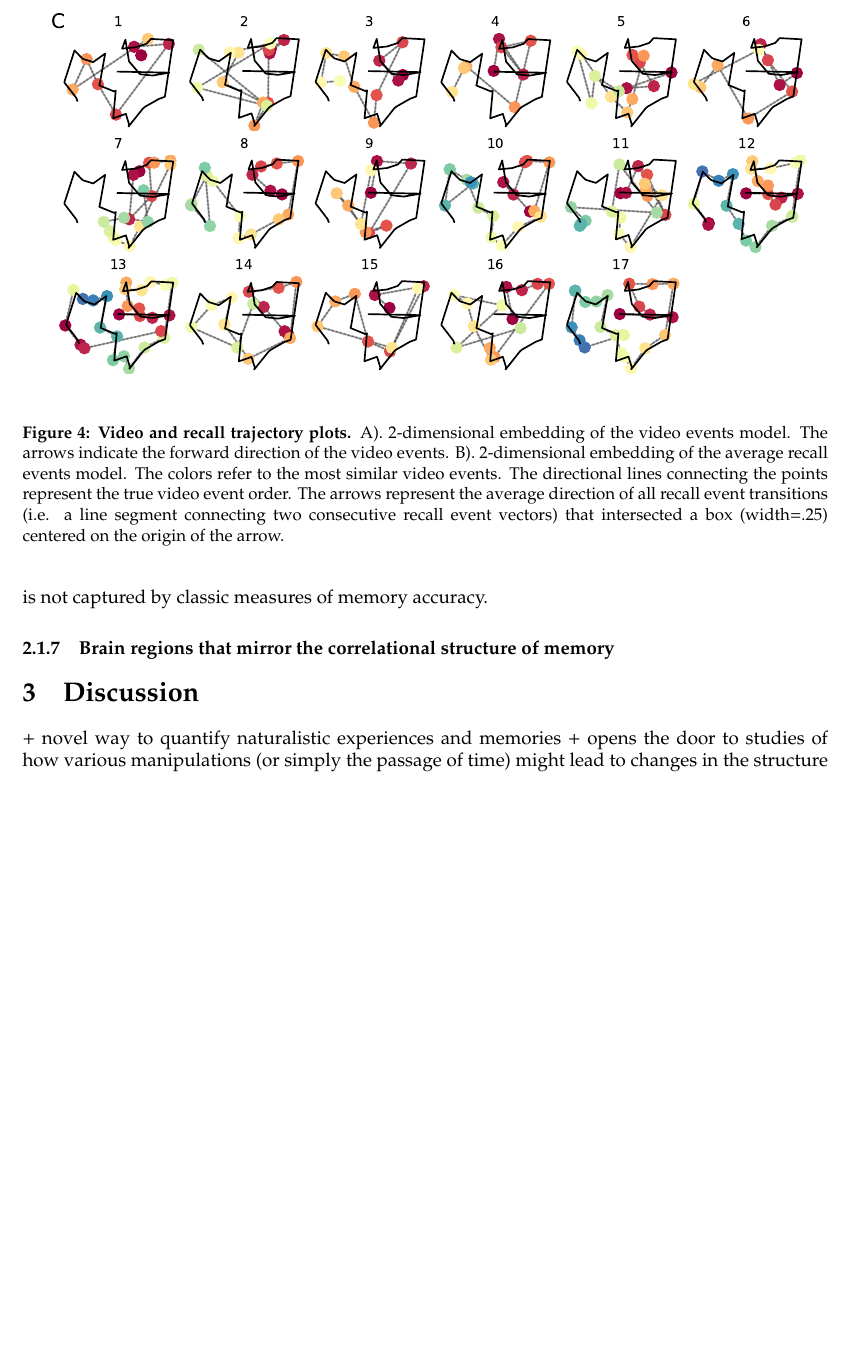
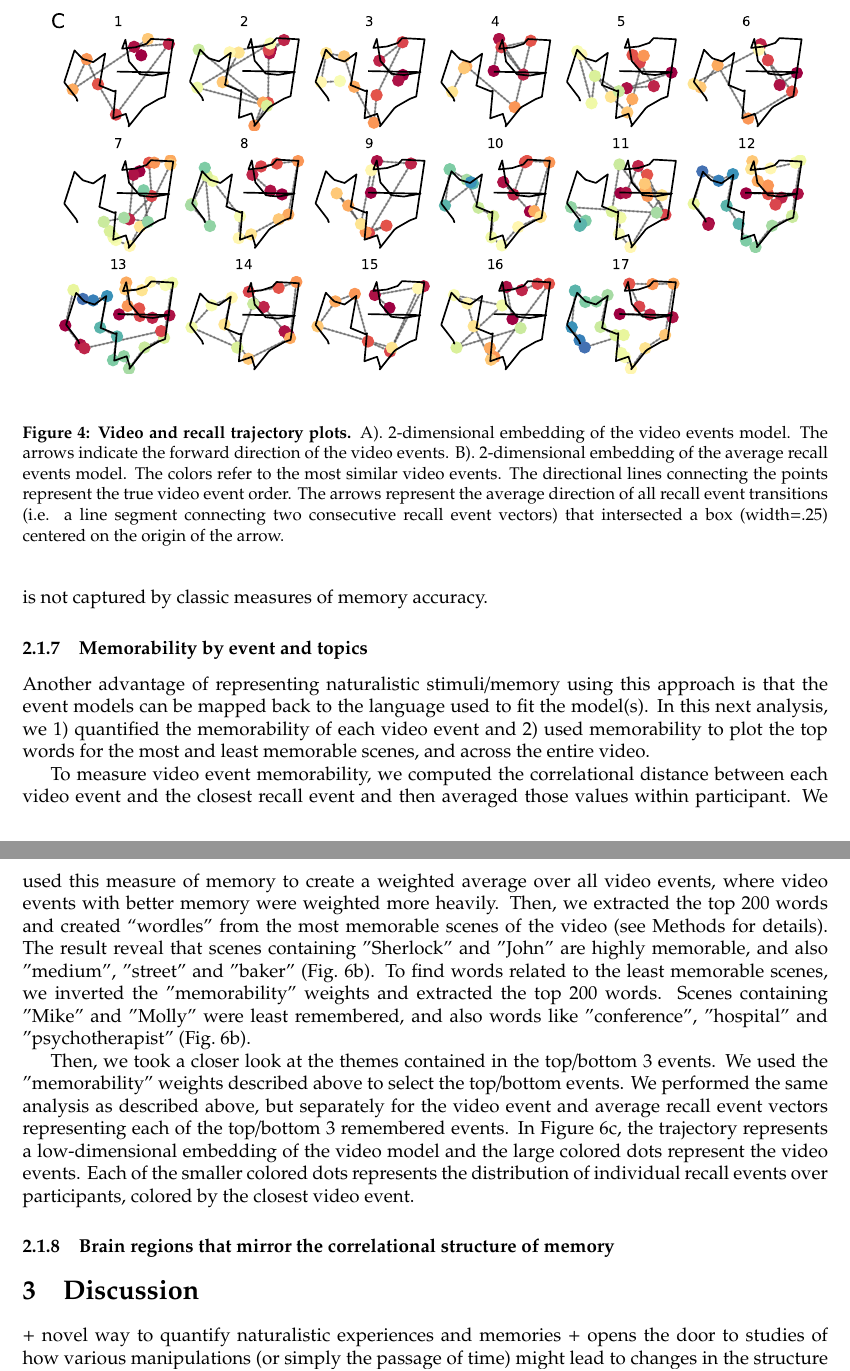
Before and after one commit to ContextLab/sherlock-topic-model-paper, a LaTeX document (main.tex): part of page 9 of 17 before the commit and two parts of pages 9 and 10 of 18 after it, the two joined at a grey line, cut so that both start at the same text, the shorter picture padded with empty space. Compiled offline with pdfLaTeX.

Commit message:
memorability by event and topics

```diff
--- a/main.tex
+++ b/main.tex
@@ -108,3 +108,9 @@ To visualize the relationship between the video and recall event models, we embe
 
 Notably, many of the participants' recall trajectories appear to recover the overall shape of the video stimulus. To quantify this similarity, we measured the average euclidean distance between each each segment of the video model (e.g. the line formed by successive video events) and the closest recall event for each participant.  Inuitively, if the participant approximately remembered every video event, the measure would approach 0. The more missing recall events, the higher the value. We found that this shape measure was highly correlated to the number of events remembered across participants (Pearson's $r$(16)=-.87, p$<$.001). While these measures are highly correlated (as might be expected), there are cases where the measures dissociate.  For example participant X and X recalled exactly the same number of events, but the shape measure is drastically different between them.  Conversely, participant X and X had the same shape measure, but there was a large difference in the number of events recalled. Thus, measuring similarity in shape between the video and recall models provides unique information about participant's recall behavior that is not captured by classic measures of memory accuracy.
 
+\subsubsection{Memorability by event and topics}
+Another advantage of representing naturalistic stimuli/memory using this approach is that the event models can be mapped back to the language used to fit the model(s).  In this next analysis, we 1) quantified the memorability of each video event and 2) used memorability to plot the top words for the most and least memorable scenes, and across the entire video.
+
+To measure video event memorability, we computed the correlational distance between each video event and the closest recall event and then averaged those values within participant. We used this measure of memory to create a weighted average over all video events, where video events with better memory were weighted more heavily. Then, we extracted the top 200 words and created ``wordles'' from the most memorable scenes of the video (see Methods for details). The result reveal that scenes containing "Sherlock" and "John" are highly memorable, and also "medium", "street" and "baker" (Fig.~\ref{fig:topics}b). To find words related to the least memorable scenes, we inverted the "memorability" weights and extracted the top 200 words.  Scenes containing "Mike" and "Molly" were least remembered, and also words like "conference", "hospital" and "psychotherapist" (Fig.~\ref{fig:topics}b).
+
+Then, we took a closer look at the themes contained in the top/bottom 3 events. We used the "memorability" weights described above to select the top/bottom events. We performed the same analysis as described above, but separately for the video event and average recall event vectors representing each of the top/bottom 3 remembered events. In Figure~\ref{fig:topics}c, the trajectory represents a low-dimensional embedding of the video model and the large colored dots represent the video events. Each of the smaller colored dots represents the distribution of individual recall events over participants, colored by the closest video event.
```
Also changed, not shown: main.tex (7 more changed lines).
